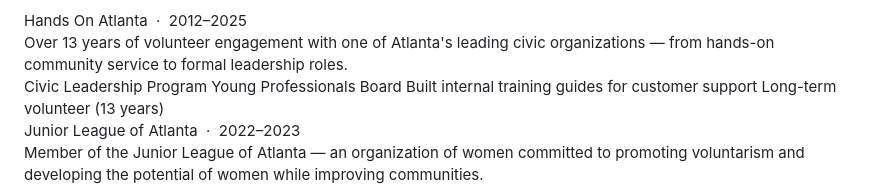
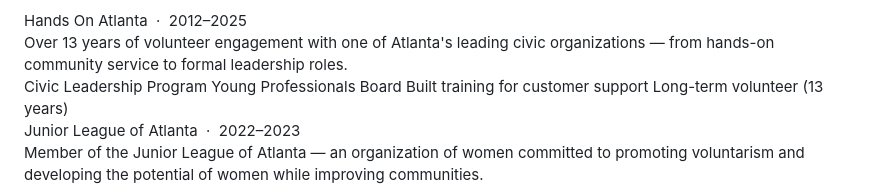
Before and after one commit to kelsosman/LuminDigital, a Markdown page: README.md, the part around one of its changes. Drawn GitHub-style.

```diff
--- a/README.md
+++ b/README.md
@@ -835,7 +835,7 @@
       <div class="skill-pills">
         <span class="pill hi">Civic Leadership Program</span>
         <span class="pill hi">Young Professionals Board</span>
-        <span class="pill">Built internal training guides for customer support</span>
+        <span class="pill">Built training for customer support</span>
         <span class="pill">Long-term volunteer (13 years)</span>
       </div>
     </div>
```
Also changed, not shown: other parts of README.md (+10 -2 lines).
